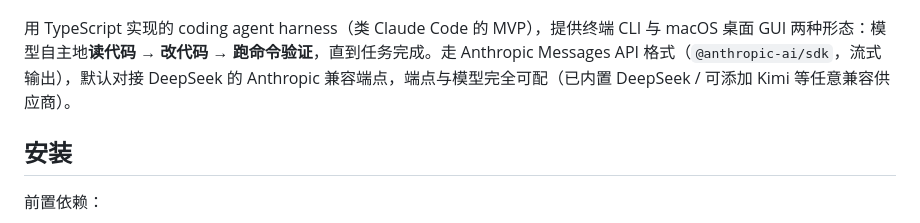
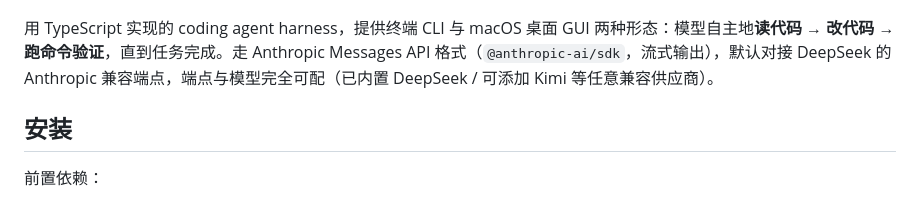
Before and after one commit to linearuncle/xharness, a Markdown page: README.md, the part around the change. GitHub-like rendering.

```diff
--- a/README.md
+++ b/README.md
@@ -4,7 +4,7 @@
   <img src="docs/screenshot.png" alt="xharness GUI" width="880" />
 </p>
 
-用 TypeScript 实现的 coding agent harness（类 Claude Code 的 MVP），提供终端 CLI 与 macOS 桌面 GUI 两种形态：模型自主地**读代码 → 改代码 → 跑命令验证**，直到任务完成。走 Anthropic Messages API 格式（`@anthropic-ai/sdk`，流式输出），默认对接 DeepSeek 的 Anthropic 兼容端点，端点与模型完全可配（已内置 DeepSeek / 可添加 Kimi 等任意兼容供应商）。
+用 TypeScript 实现的 coding agent harness，提供终端 CLI 与 macOS 桌面 GUI 两种形态：模型自主地**读代码 → 改代码 → 跑命令验证**，直到任务完成。走 Anthropic Messages API 格式（`@anthropic-ai/sdk`，流式输出），默认对接 DeepSeek 的 Anthropic 兼容端点，端点与模型完全可配（已内置 DeepSeek / 可添加 Kimi 等任意兼容供应商）。
 
 ## 安装
 
```
